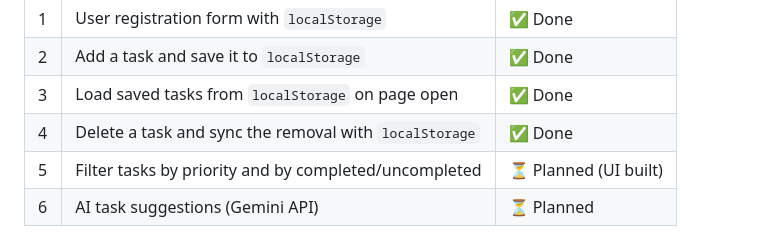
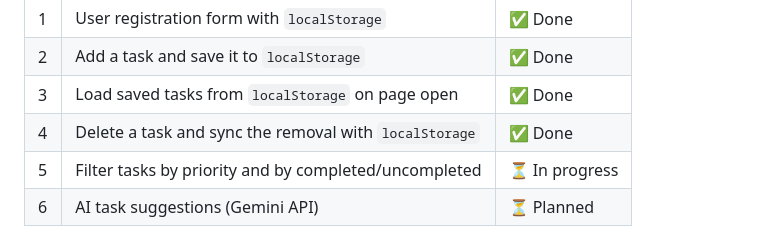
Before and after one commit to vsmadhav-dev/Nudge, a Markdown page: README.md, the part around the change. GitHub-like rendering.

Commit message:
docs: add current project status in readme.md

```diff
--- a/README.md
+++ b/README.md
@@ -138,7 +138,7 @@ Nudge/
 | 2 | Add a task and save it to `localStorage` | ✅ Done |
 | 3 | Load saved tasks from `localStorage` on page open | ✅ Done |
 | 4 | Delete a task and sync the removal with `localStorage` | ✅ Done |
-| 5 | Filter tasks by priority and by completed/uncompleted | ⏳ Planned (UI built) |
+| 5 | Filter tasks by priority and by completed/uncompleted | ⏳ In progress |
 | 6 | AI task suggestions (Gemini API) | ⏳ Planned |
 
 After v1: edit tasks, label filtering, task dates, and a dark/light mode toggle based on the system preference.
```
